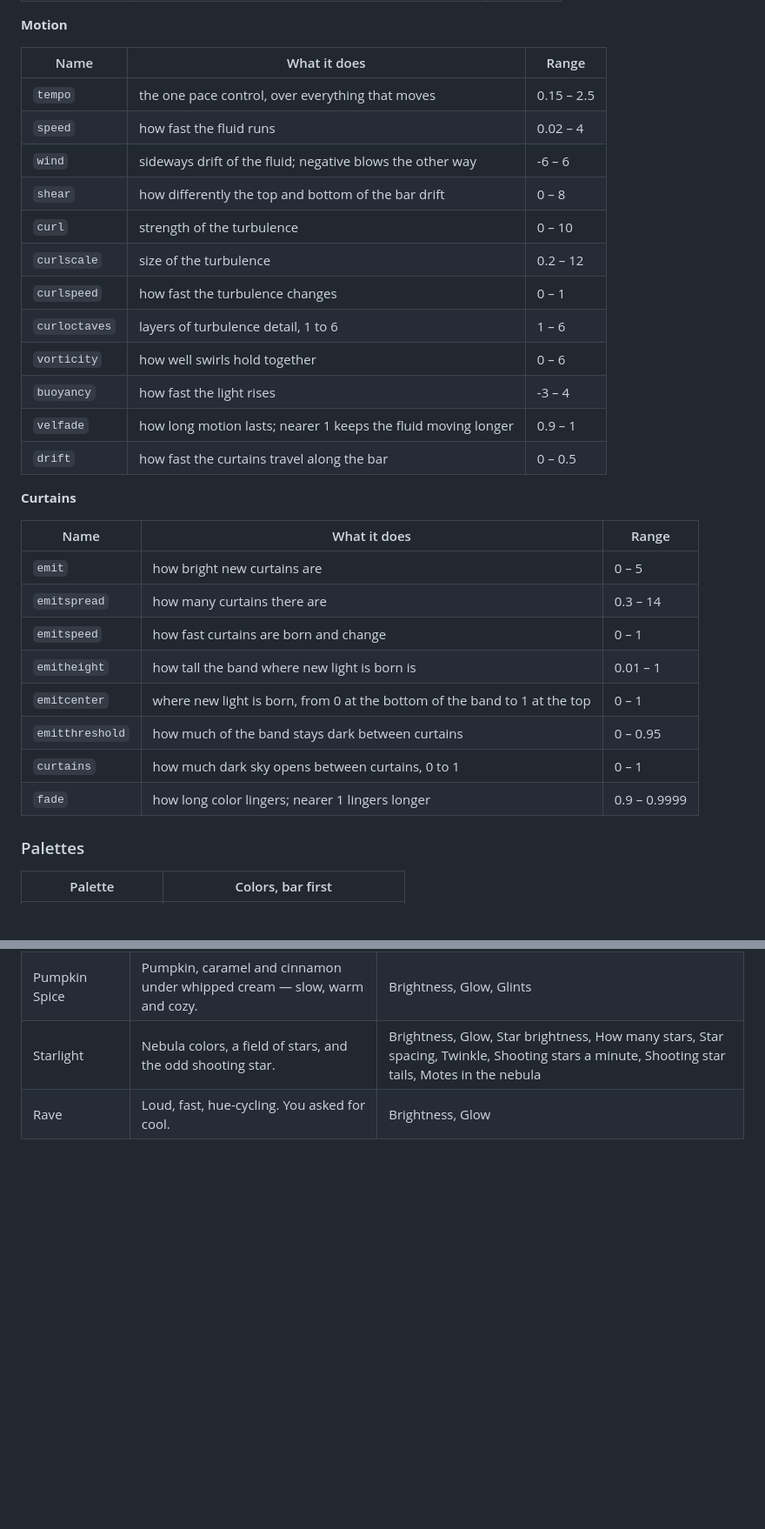
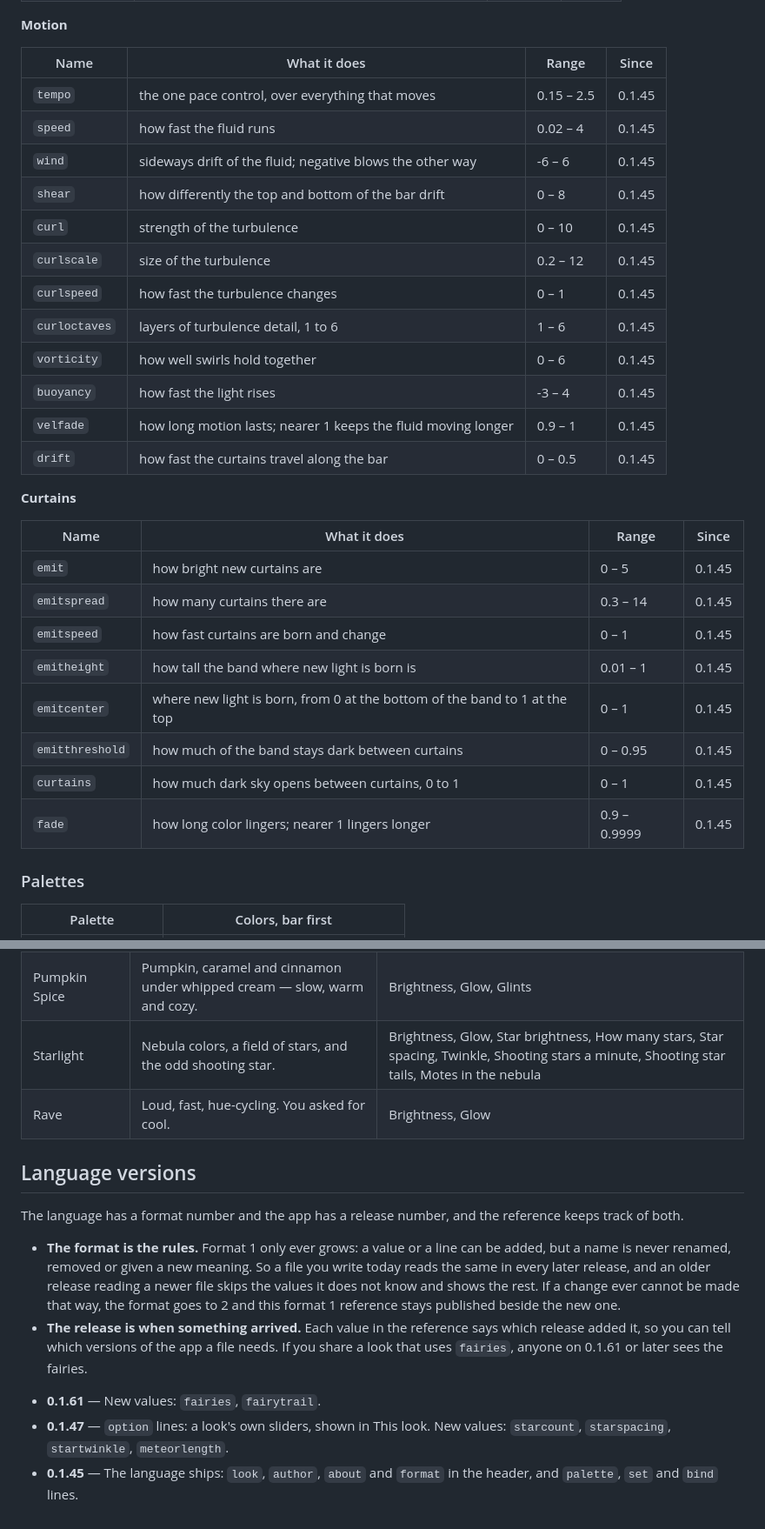
Before and after one commit to gourneau/aurora-glass, a Markdown page: docs/looks.md, 2 parts joined by grey strips. Shown at 87% size. Rendered like a GitHub page; blank space fills up the shorter version.

```diff
--- a/docs/looks.md
+++ b/docs/looks.md
@@ -238,33 +242,33 @@ when you press Apply.
 
 **Motion**
 
-| Name | What it does | Range |
-|---|---|---|
-| `tempo` | the one pace control, over everything that moves | 0.15 – 2.5 |
-| `speed` | how fast the fluid runs | 0.02 – 4 |
-| `wind` | sideways drift of the fluid; negative blows the other way | -6 – 6 |
-| `shear` | how differently the top and bottom of the bar drift | 0 – 8 |
-| `curl` | strength of the turbulence | 0 – 10 |
-| `curlscale` | size of the turbulence | 0.2 – 12 |
-| `curlspeed` | how fast the turbulence changes | 0 – 1 |
-| `curloctaves` | layers of turbulence detail, 1 to 6 | 1 – 6 |
-| `vorticity` | how well swirls hold together | 0 – 6 |
-| `buoyancy` | how fast the light rises | -3 – 4 |
-| `velfade` | how long motion lasts; nearer 1 keeps the fluid moving longer | 0.9 – 1 |
-| `drift` | how fast the curtains travel along the bar | 0 – 0.5 |
+| Name | What it does | Range | Since |
+|---|---|---|---|
+| `tempo` | the one pace control, over everything that moves | 0.15 – 2.5 | 0.1.45 |
+| `speed` | how fast the fluid runs | 0.02 – 4 | 0.1.45 |
+| `wind` | sideways drift of the fluid; negative blows the other way | -6 – 6 | 0.1.45 |
+| `shear` | how differently the top and bottom of the bar drift | 0 – 8 | 0.1.45 |
+| `curl` | strength of the turbulence | 0 – 10 | 0.1.45 |
+| `curlscale` | size of the turbulence | 0.2 – 12 | 0.1.45 |
+| `curlspeed` | how fast the turbulence changes | 0 – 1 | 0.1.45 |
+| `curloctaves` | layers of turbulence detail, 1 to 6 | 1 – 6 | 0.1.45 |
+| `vorticity` | how well swirls hold together | 0 – 6 | 0.1.45 |
+| `buoyancy` | how fast the light rises | -3 – 4 | 0.1.45 |
+| `velfade` | how long motion lasts; nearer 1 keeps the fluid moving longer | 0.9 – 1 | 0.1.45 |
+| `drift` | how fast the curtains travel along the bar | 0 – 0.5 | 0.1.45 |
 
 **Curtains**
 
-| Name | What it does | Range |
-|---|---|---|
-| `emit` | how bright new curtains are | 0 – 5 |
-| `emitspread` | how many curtains there are | 0.3 – 14 |
-| `emitspeed` | how fast curtains are born and change | 0 – 1 |
-| `emitheight` | how tall the band where new light is born is | 0.01 – 1 |
-| `emitcenter` | where new light is born, from 0 at the bottom of the band to 1 at the top | 0 – 1 |
-| `emitthreshold` | how much of the band stays dark between curtains | 0 – 0.95 |
-| `curtains` | how much dark sky opens between curtains, 0 to 1 | 0 – 1 |
-| `fade` | how long color lingers; nearer 1 lingers longer | 0.9 – 0.9999 |
+| Name | What it does | Range | Since |
+|---|---|---|---|
+| `emit` | how bright new curtains are | 0 – 5 | 0.1.45 |
+| `emitspread` | how many curtains there are | 0.3 – 14 | 0.1.45 |
+| `emitspeed` | how fast curtains are born and change | 0 – 1 | 0.1.45 |
+| `emitheight` | how tall the band where new light is born is | 0.01 – 1 | 0.1.45 |
+| `emitcenter` | where new light is born, from 0 at the bottom of the band to 1 at the top | 0 – 1 | 0.1.45 |
+| `emitthreshold` | how much of the band stays dark between curtains | 0 – 0.95 | 0.1.45 |
+| `curtains` | how much dark sky opens between curtains, 0 to 1 | 0 – 1 | 0.1.45 |
+| `fade` | how long color lingers; nearer 1 lingers longer | 0.9 – 0.9999 | 0.1.45 |
 <!-- end generated:parameters -->
 
 ### Palettes
@@ -317,3 +321,25 @@ when you press Apply.
 | Starlight | Nebula colors, a field of stars, and the odd shooting star. | Brightness, Glow, Star brightness, How many stars, Star spacing, Twinkle, Shooting stars a minute, Shooting star tails, Motes in the nebula |
 | Rave | Loud, fast, hue-cycling. You asked for cool. | Brightness, Glow |
 <!-- end generated:looks -->
+
+## Language versions
+
+The language has a format number and the app has a release number, and the
+reference keeps track of both.
+
+- **The format is the rules.** Format 1 only ever grows: a value or a line
+  can be added, but a name is never renamed, removed or given a new meaning.
+  So a file you write today reads the same in every later release, and an
+  older release reading a newer file skips the values it does not know and
+  shows the rest. If a change ever cannot be made that way, the format goes
+  to 2 and this format 1 reference stays published beside the new one.
+- **The release is when something arrived.** Each value in the reference
+  says which release added it, so you can tell which versions of the app a
+  file needs. If you share a look that uses `fairies`, anyone on 0.1.61 or
+  later sees the fairies.
+
+<!-- generated:history -->
+- **0.1.61** — New values: `fairies`, `fairytrail`.
+- **0.1.47** — `option` lines: a look's own sliders, shown in This look. New values: `starcount`, `starspacing`, `startwinkle`, `meteorlength`.
+- **0.1.45** — The language ships: `look`, `author`, `about` and `format` in the header, and `palette`, `set` and `bind` lines.
+<!-- end generated:history -->
```
Also changed, not shown: other parts of docs/looks.md (+44 -40 lines).
